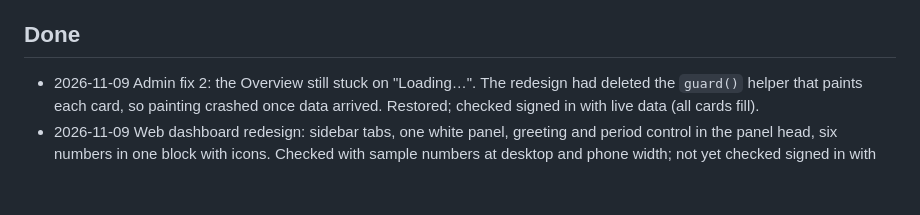
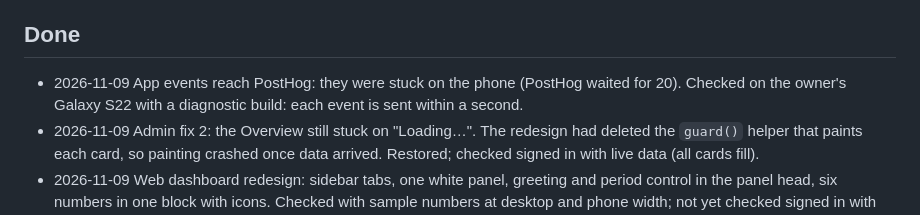
Before and after one commit to b02872626-ctrl/Finance-Dashboard, a Markdown page: docs/PROGRESS.md, the part around the change. Drawn GitHub-style; blank space fills up the shorter version.

```diff
--- a/docs/PROGRESS.md
+++ b/docs/PROGRESS.md
@@ -41,6 +41,9 @@ items to Done with the date, add what is next or blocked.
 
 ## Done
 
+- 2026-11-09 App events reach PostHog: they were stuck on the phone
+  (PostHog waited for 20). Checked on the owner's Galaxy S22 with a
+  diagnostic build: each event is sent within a second.
 - 2026-11-09 Admin fix 2: the Overview still stuck on "Loading…". The
   redesign had deleted the `guard()` helper that paints each card, so
   painting crashed once data arrived. Restored; checked signed in with live
```
Also changed, not shown: docs/DECISIONS.md (+10 -0 lines).
